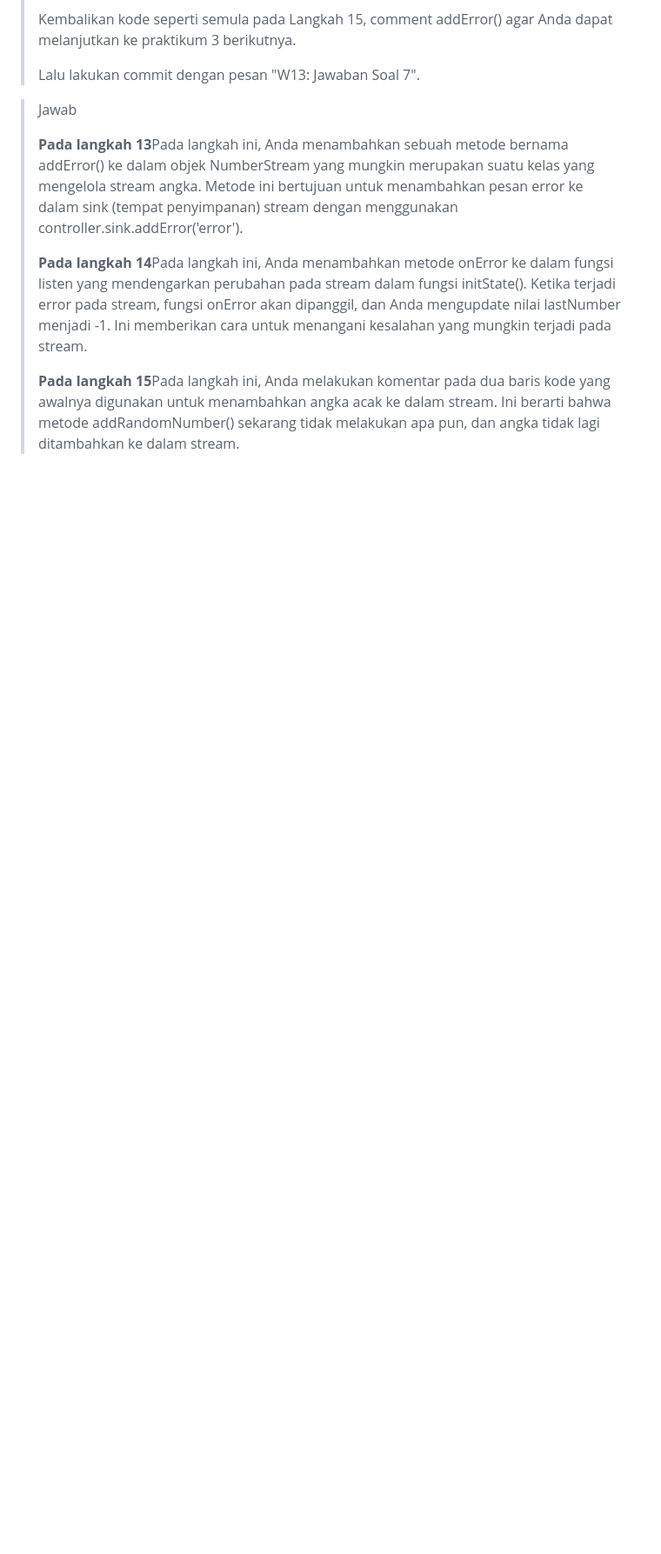
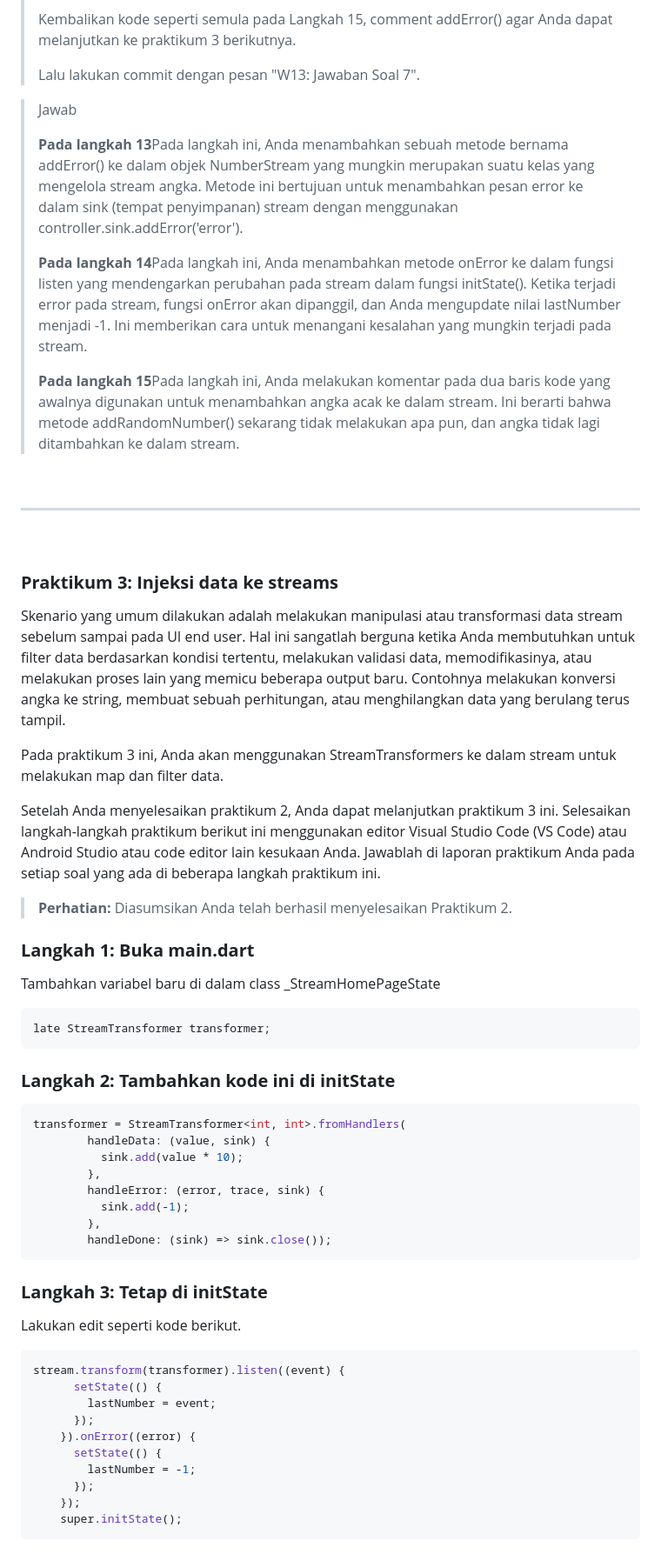
Before and after one commit to alvianfirdaus/2141720022-mobile-2023, a Markdown page: week-13/README.md, the part around the change printed below. Shown: that part at 87% size. GitHub-like rendering; blank space fills up the shorter version.

Commit message:
W13: Jawaban Soal 8

````diff
--- a/week-13/README.md
+++ b/week-13/README.md
@@ -456,3 +456,55 @@ void addRandomNumber() {
 >**Pada langkah 13**Pada langkah ini, Anda menambahkan sebuah metode bernama addError() ke dalam objek NumberStream yang mungkin merupakan suatu kelas yang mengelola stream angka. Metode ini bertujuan untuk menambahkan pesan error ke dalam sink (tempat penyimpanan) stream dengan menggunakan controller.sink.addError('error').<p>
 >**Pada langkah 14**Pada langkah ini, Anda menambahkan metode onError ke dalam fungsi listen yang mendengarkan perubahan pada stream dalam fungsi initState(). Ketika terjadi error pada stream, fungsi onError akan dipanggil, dan Anda mengupdate nilai lastNumber menjadi -1. Ini memberikan cara untuk menangani kesalahan yang mungkin terjadi pada stream.<p>
 >**Pada langkah 15**Pada langkah ini, Anda melakukan komentar pada dua baris kode yang awalnya digunakan untuk menambahkan angka acak ke dalam stream. Ini berarti bahwa metode addRandomNumber() sekarang tidak melakukan apa pun, dan angka tidak lagi ditambahkan ke dalam stream.<p>
+
+<br>
+
+-----
+
+<br>
+
+### **Praktikum 3: Injeksi data ke streams**
+Skenario yang umum dilakukan adalah melakukan manipulasi atau transformasi data stream sebelum sampai pada UI end user. Hal ini sangatlah berguna ketika Anda membutuhkan untuk filter data berdasarkan kondisi tertentu, melakukan validasi data, memodifikasinya, atau melakukan proses lain yang memicu beberapa output baru. Contohnya melakukan konversi angka ke string, membuat sebuah perhitungan, atau menghilangkan data yang berulang terus tampil.<p>
+
+Pada praktikum 3 ini, Anda akan menggunakan StreamTransformers ke dalam stream untuk melakukan map dan filter data.<p>
+
+Setelah Anda menyelesaikan praktikum 2, Anda dapat melanjutkan praktikum 3 ini. Selesaikan langkah-langkah praktikum berikut ini menggunakan editor Visual Studio Code (VS Code) atau Android Studio atau code editor lain kesukaan Anda. Jawablah di laporan praktikum Anda pada setiap soal yang ada di beberapa langkah praktikum ini.<p>
+
+>**Perhatian:** Diasumsikan Anda telah berhasil menyelesaikan Praktikum 2.<p>
+
+### **Langkah 1: Buka main.dart**
+Tambahkan variabel baru di dalam class _StreamHomePageState
+
+```dart
+late StreamTransformer transformer;
+```
+
+### **Langkah 2: Tambahkan kode ini di initState**
+
+```dart
+transformer = StreamTransformer<int, int>.fromHandlers(
+        handleData: (value, sink) {
+          sink.add(value * 10);
+        },
+        handleError: (error, trace, sink) {
+          sink.add(-1);
+        },
+        handleDone: (sink) => sink.close());
+```
+
+### **Langkah 3: Tetap di initState**
+Lakukan edit seperti kode berikut.
+
+```dart
+stream.transform(transformer).listen((event) {
+      setState(() {
+        lastNumber = event;
+      });
+    }).onError((error) {
+      setState(() {
+        lastNumber = -1;
+      });
+    });
+    super.initState();
+```
+
````
Also changed, not shown: other parts of week-13/README.md (+20 -0 lines), week-13/docs/soal8jp.jpeg (added), 2 other files.
